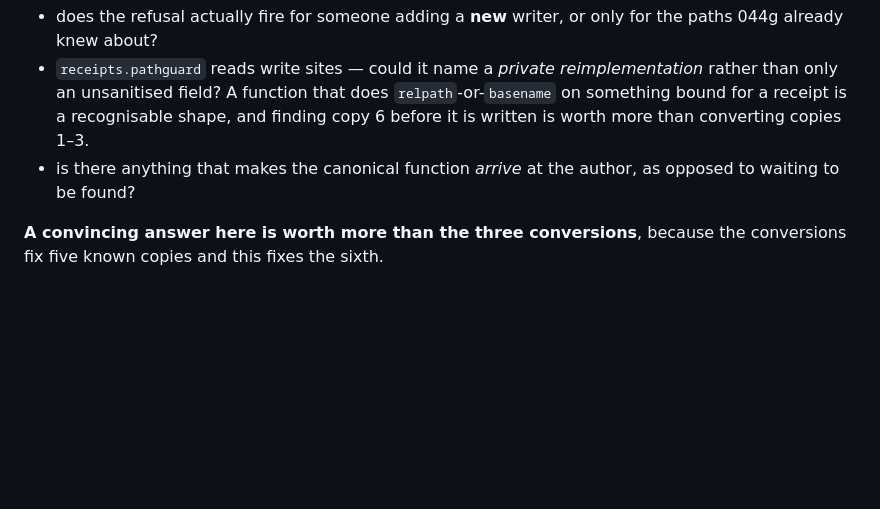
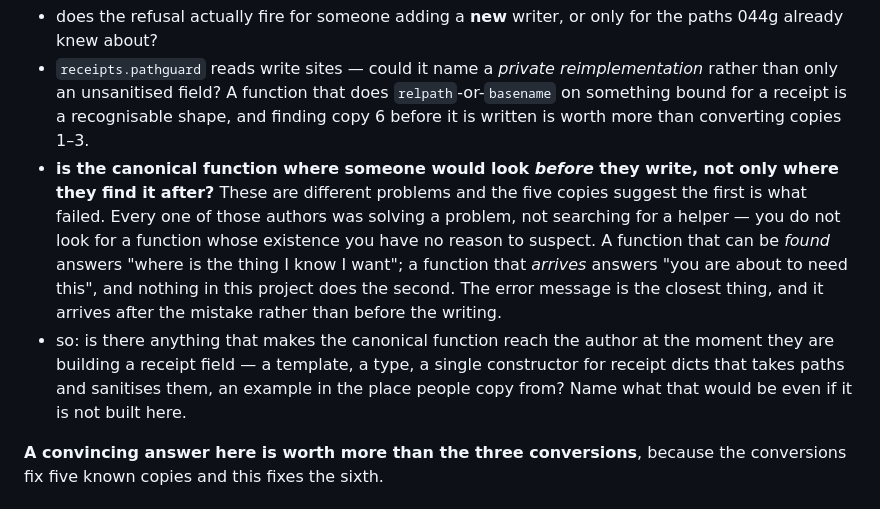
Before and after one commit to shamiksaharcciit-oss/oneground, a Markdown page: tasks/044h-five-copies-of-one-transform.md, the part around the change. Drawn GitHub-style; blank space fills up the shorter version.

Commit message:
task 044h: found-after and arrives-before are different problems, and the five copies say which failed

```diff
--- a/tasks/044h-five-copies-of-one-transform.md
+++ b/tasks/044h-five-copies-of-one-transform.md
@@ -88,8 +88,20 @@ repeating it:
   does `relpath`-or-`basename` on something bound for a receipt is a
   recognisable shape, and finding copy 6 before it is written is worth more
   than converting copies 1–3.
-- is there anything that makes the canonical function *arrive* at the author,
-  as opposed to waiting to be found?
+- **is the canonical function where someone would look _before_ they write,
+  not only where they find it after?** These are different problems and the
+  five copies suggest the first is what failed. Every one of those authors
+  was solving a problem, not searching for a helper — you do not look for a
+  function whose existence you have no reason to suspect. A function that can
+  be *found* answers "where is the thing I know I want"; a function that
+  *arrives* answers "you are about to need this", and nothing in this project
+  does the second. The error message is the closest thing, and it arrives
+  after the mistake rather than before the writing.
+- so: is there anything that makes the canonical function reach the author at
+  the moment they are building a receipt field — a template, a type, a single
+  constructor for receipt dicts that takes paths and sanitises them, an
+  example in the place people copy from? Name what that would be even if it
+  is not built here.
 
 **A convincing answer here is worth more than the three conversions**, because
 the conversions fix five known copies and this fixes the sixth.
```
